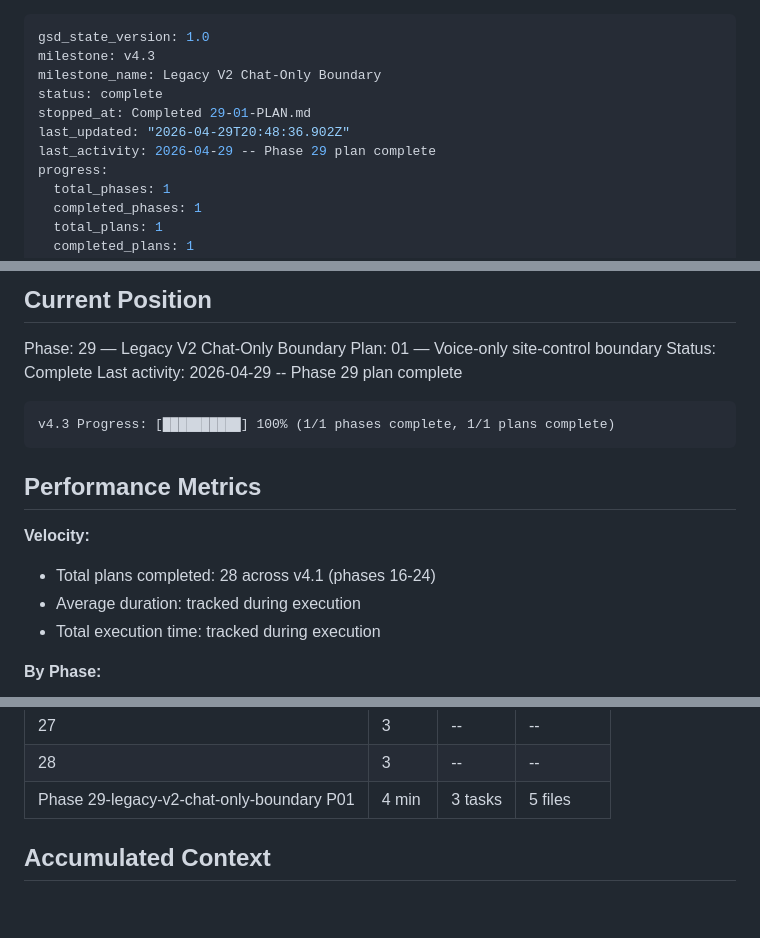
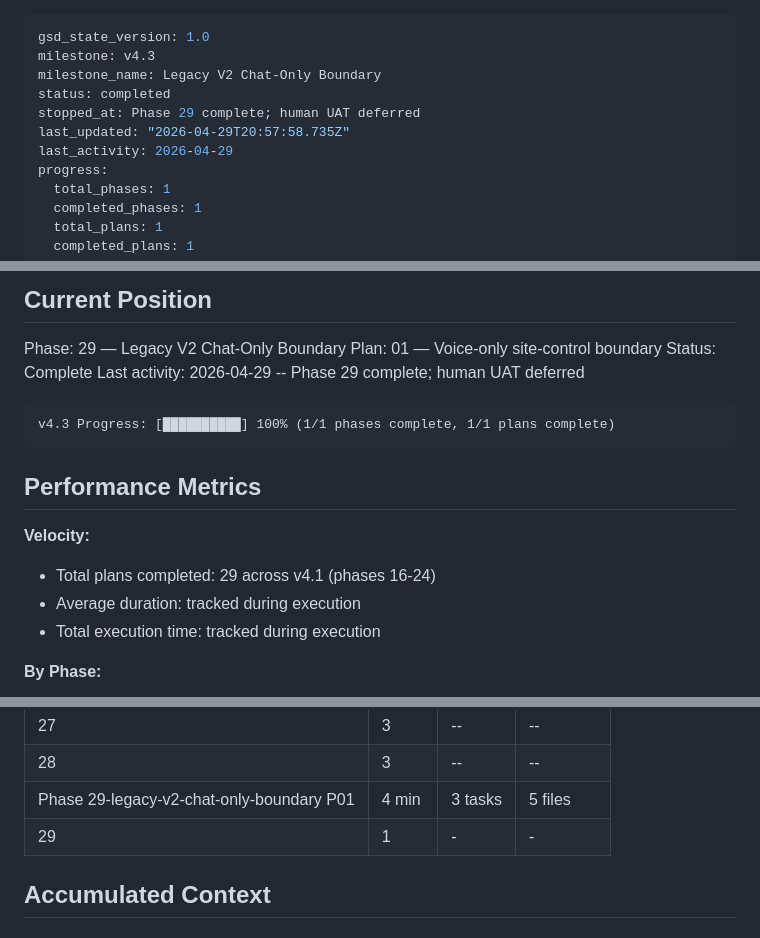
Before and after one commit to LakshmanTurlapati/Portfolio, a Markdown page: .planning/STATE.md, 3 parts joined by grey strips. GitHub-like rendering; blank space fills up the shorter version.

Commit message:
docs(phase-29): complete phase execution

````diff
--- a/.planning/STATE.md
+++ b/.planning/STATE.md
@@ -2,10 +2,10 @@
 gsd_state_version: 1.0
 milestone: v4.3
 milestone_name: Legacy V2 Chat-Only Boundary
-status: complete
-stopped_at: Completed 29-01-PLAN.md
-last_updated: "2026-04-29T20:48:36.902Z"
-last_activity: 2026-04-29 -- Phase 29 plan complete
+status: completed
+stopped_at: Phase 29 complete; human UAT deferred
+last_updated: "2026-04-29T20:57:58.735Z"
+last_activity: 2026-04-29
 progress:
   total_phases: 1
   completed_phases: 1
@@ -28,7 +28,7 @@ See: .planning/PROJECT.md (updated 2026-04-29)
 Phase: 29 — Legacy V2 Chat-Only Boundary
 Plan: 01 — Voice-only site-control boundary
 Status: Complete
-Last activity: 2026-04-29 -- Phase 29 plan complete
+Last activity: 2026-04-29 -- Phase 29 complete; human UAT deferred
 
 ```
 v4.3 Progress: [██████████] 100% (1/1 phases complete, 1/1 plans complete)
@@ -38,7 +38,7 @@ v4.3 Progress: [██████████] 100% (1/1 phases complete, 1/1 p
 
 **Velocity:**
 
-- Total plans completed: 28 across v4.1 (phases 16-24)
+- Total plans completed: 29 across v4.1 (phases 16-24)
 - Average duration: tracked during execution
 - Total execution time: tracked during execution
 
@@ -53,6 +53,7 @@ v4.3 Progress: [██████████] 100% (1/1 phases complete, 1/1 p
 | 27 | 3 | -- | -- |
 | 28 | 3 | -- | -- |
 | Phase 29-legacy-v2-chat-only-boundary P01 | 4 min | 3 tasks | 5 files |
+| 29 | 1 | - | - |
 
 ## Accumulated Context
 
````
Also changed, not shown: .planning/ROADMAP.md (+1 -1 lines).
